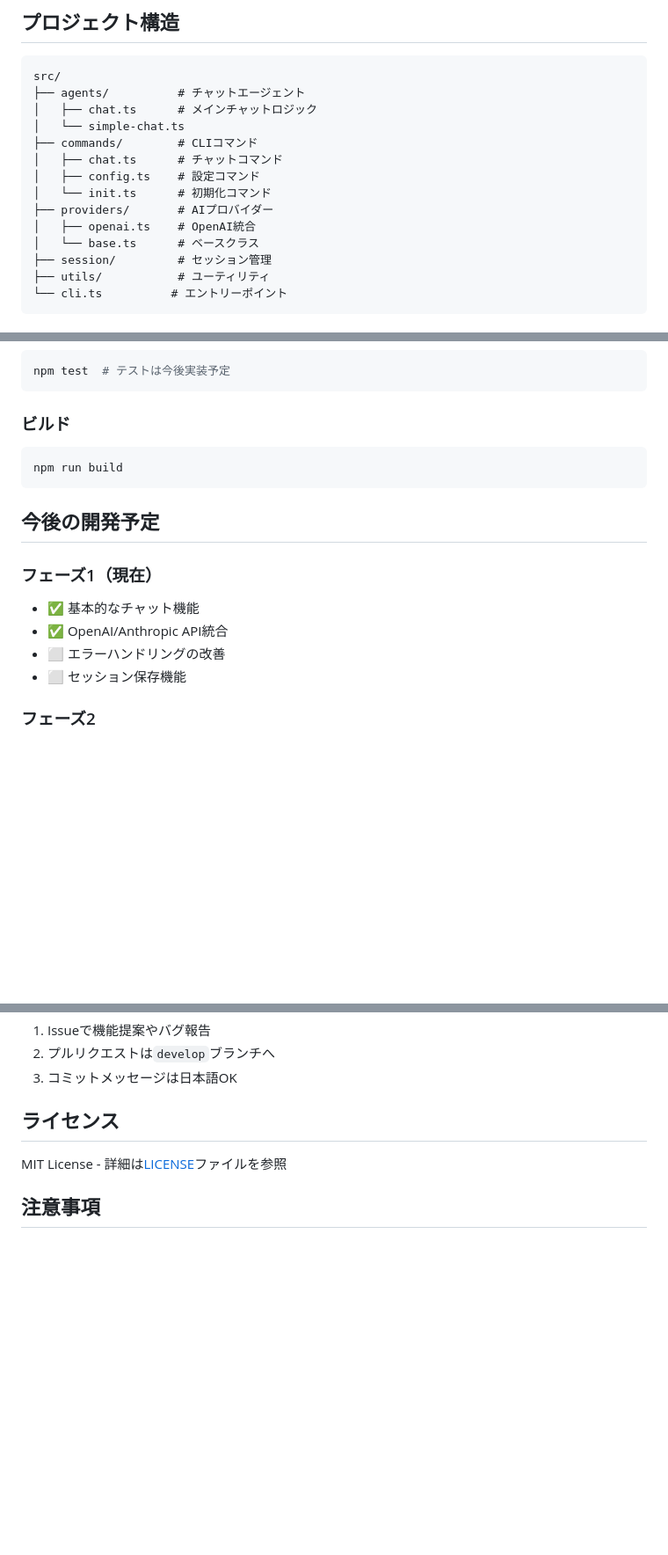
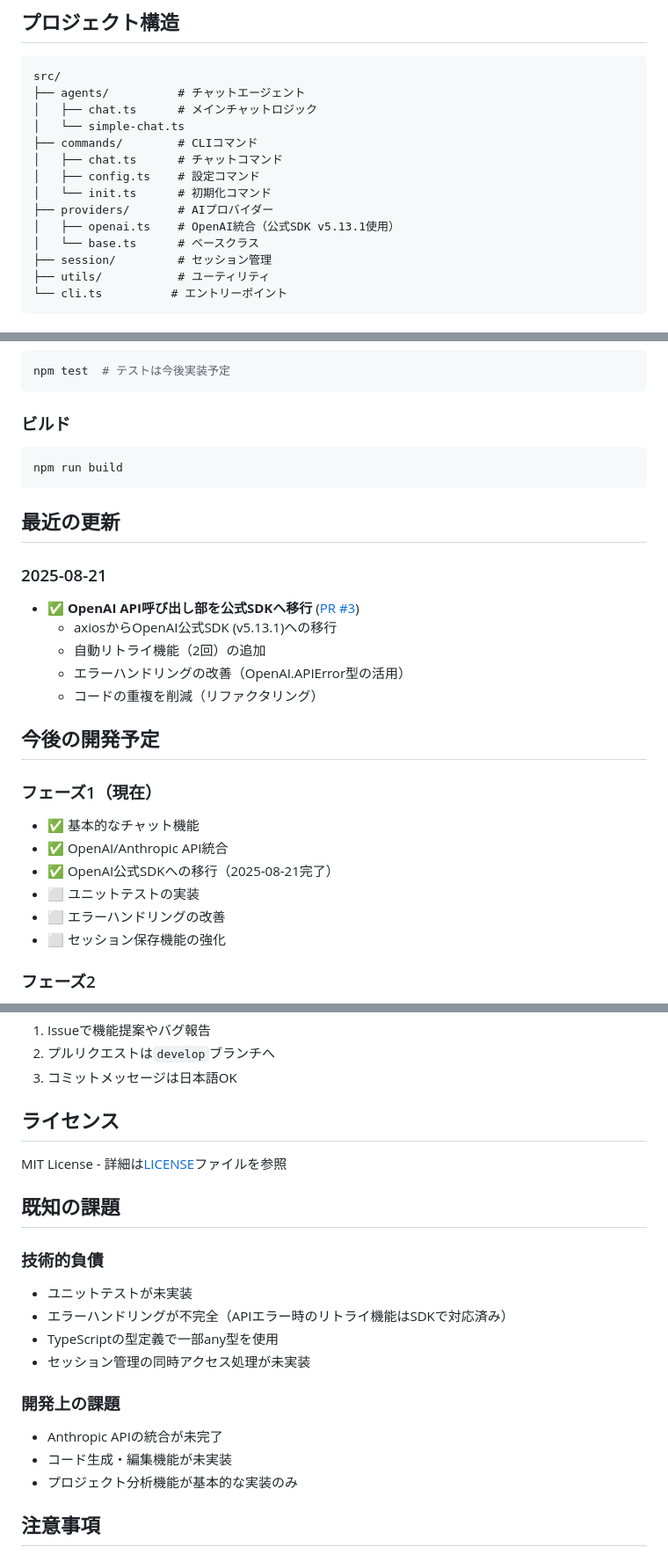
Before and after one commit to hokar3361/nippon-code, a Markdown page: README.md, 3 parts joined by grey strips. Shown: that part at 88% size. GitHub-like rendering; blank space fills up the shorter version.

Commit message:
docs: CLAUDE.mdとREADME.mdの更新
- CLAUDE.mdに機能更新履歴セクションを追加（コミットリンク付き）
- README更新をタスクリストに追加
- README.mdに最近の更新と既知の課題セクションを追加
- OpenAI SDK移行の成果を反映

````diff
--- a/README.md
+++ b/README.md
@@ -147,7 +149,7 @@ src/
 │   ├── config.ts    # 設定コマンド
 │   └── init.ts      # 初期化コマンド
 ├── providers/       # AIプロバイダー
-│   ├── openai.ts    # OpenAI統合
+│   ├── openai.ts    # OpenAI統合（公式SDK v5.13.1使用）
 │   └── base.ts      # ベースクラス
 ├── session/         # セッション管理
 ├── utils/           # ユーティリティ
@@ -174,13 +176,24 @@ npm test  # テストは今後実装予定
 npm run build
 ```
 
+## 最近の更新
+
+### 2025-08-21
+- ✅ **OpenAI API呼び出し部を公式SDKへ移行** ([PR #3](https://github.com/hokar3361/nippon-code/pull/3))
+  - axiosからOpenAI公式SDK (v5.13.1)への移行
+  - 自動リトライ機能（2回）の追加
+  - エラーハンドリングの改善（OpenAI.APIError型の活用）
+  - コードの重複を削減（リファクタリング）
+
 ## 今後の開発予定
 
 ### フェーズ1（現在）
 - ✅ 基本的なチャット機能
 - ✅ OpenAI/Anthropic API統合
+- ✅ OpenAI公式SDKへの移行（2025-08-21完了）
+- ⬜ ユニットテストの実装
 - ⬜ エラーハンドリングの改善
-- ⬜ セッション保存機能
+- ⬜ セッション保存機能の強化
 
 ### フェーズ2
 - ⬜ マルチターン会話の改善
@@ -218,6 +231,19 @@ npm run build
 
 MIT License - 詳細は[LICENSE](LICENSE)ファイルを参照
 
+## 既知の課題
+
+### 技術的負債
+- ユニットテストが未実装
+- エラーハンドリングが不完全（APIエラー時のリトライ機能はSDKで対応済み）
+- TypeScriptの型定義で一部any型を使用
+- セッション管理の同時アクセス処理が未実装
+
+### 開発上の課題
+- Anthropic APIの統合が未完了
+- コード生成・編集機能が未実装
+- プロジェクト分析機能が基本的な実装のみ
+
 ## 注意事項
 
 - **本プロジェクトはまだ実験的な段階です**
````
Also changed, not shown: other parts of README.md (+2 -0 lines), CLAUDE.md (+22 -5 lines).
